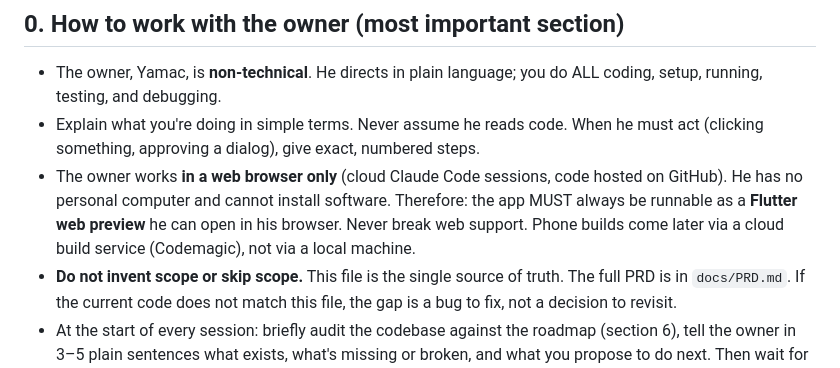
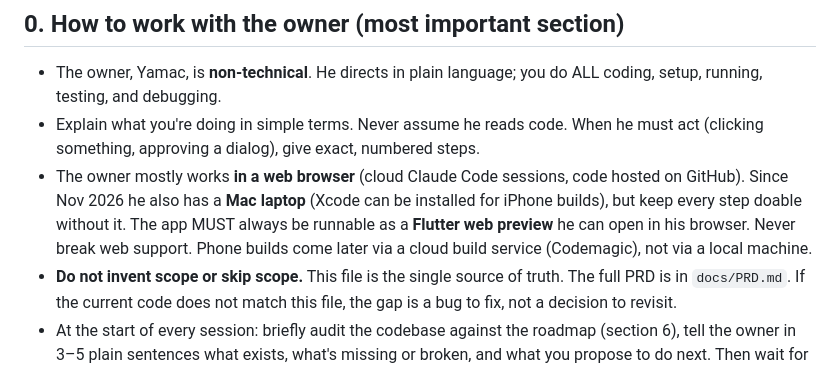
Before and after one commit to yamackolatan/twinclimate, a Markdown page: CLAUDE.md, the part around the change. Rendered like a GitHub page.

```diff
--- a/CLAUDE.md
+++ b/CLAUDE.md
@@ -8,10 +8,11 @@
 - Explain what you're doing in simple terms. Never assume he reads code.
   When he must act (clicking something, approving a dialog), give exact,
   numbered steps.
-- The owner works **in a web browser only** (cloud Claude Code sessions, code
-  hosted on GitHub). He has no personal computer and cannot install software.
-  Therefore: the app MUST always be runnable as a **Flutter web preview** he
-  can open in his browser. Never break web support. Phone builds come later
+- The owner mostly works **in a web browser** (cloud Claude Code sessions,
+  code hosted on GitHub). Since Nov 2026 he also has a **Mac laptop** (Xcode
+  can be installed for iPhone builds), but keep every step doable without
+  it. The app MUST always be runnable as a **Flutter web preview** he can
+  open in his browser. Never break web support. Phone builds come later
   via a cloud build service (Codemagic), not via a local machine.
 - **Do not invent scope or skip scope.** This file is the single source of
   truth. The full PRD is in `docs/PRD.md`. If the current code does not match
```
Also changed, not shown: docs/APP_STORE.md (+24 -2 lines).
